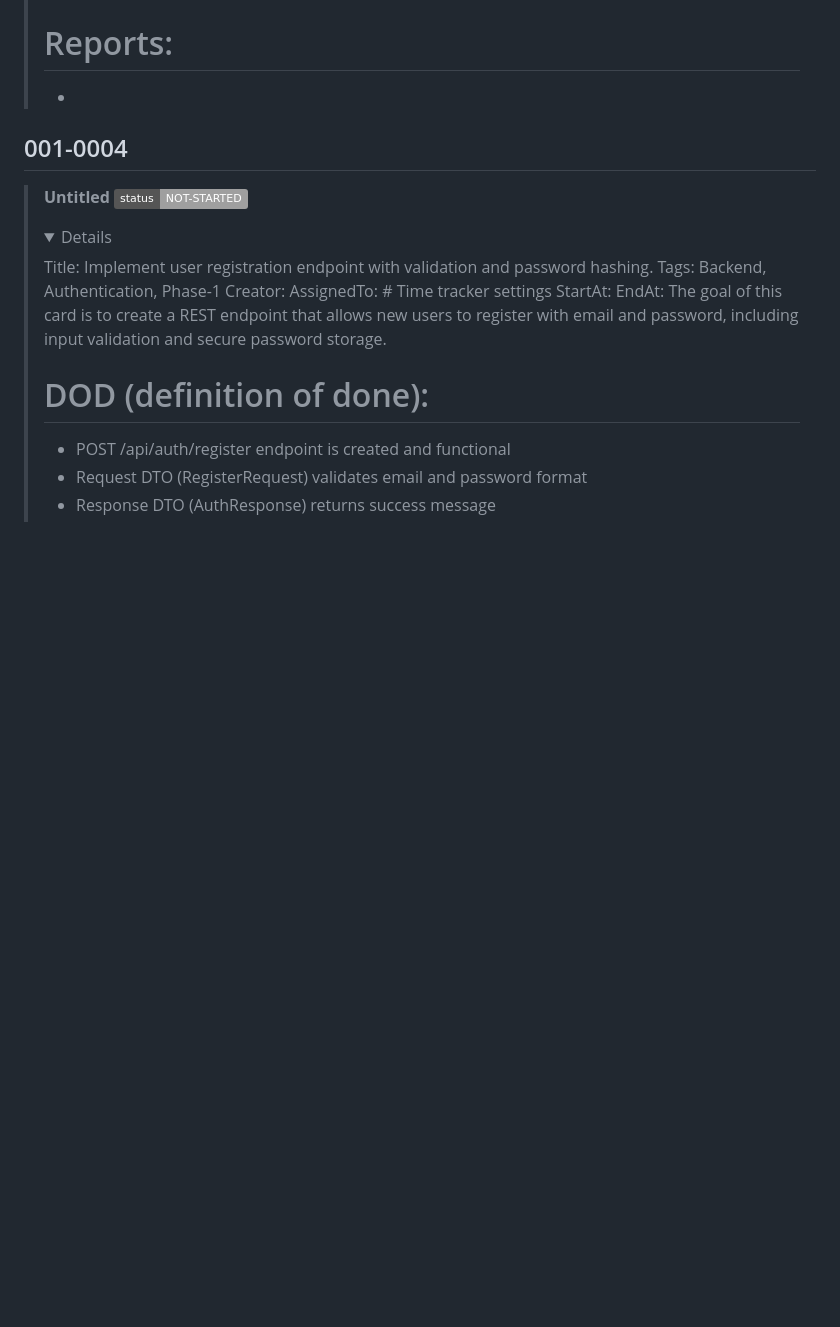
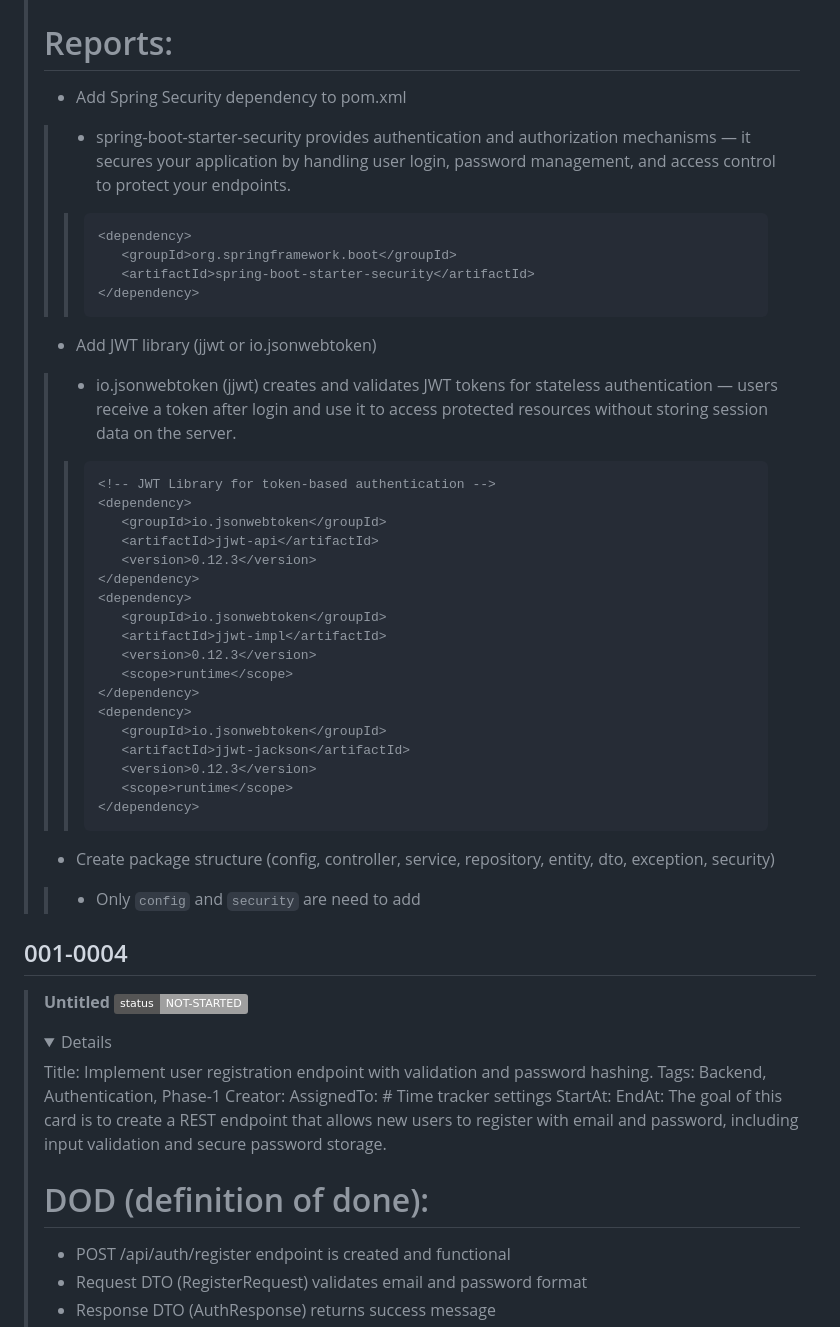
Before and after one commit to hoss-java/Subscription-Platform-ProjectTest, a Markdown page: DECK.md, the part around one of its changes. GitHub-like rendering; folded sections open; badges without logos; blank space fills up the shorter version.

Commit message:
[AUTO-GENARATE] UPDATE DECK.md auto-generated by gh-actions.

````diff
--- a/DECK.md
+++ b/DECK.md
@@ -76,6 +74,37 @@ gantt
 >
 > # Reports:
-> *
+> * Add Spring Security dependency to pom.xml
+> > * spring-boot-starter-security provides authentication and authorization mechanisms — it secures your application by handling user login, password management, and access control to protect your endpoints.
+> >>```
+> >><dependency>
+> >>    <groupId>org.springframework.boot</groupId>
+> >>    <artifactId>spring-boot-starter-security</artifactId>
+> >></dependency>
+> >>```
+> * Add JWT library (jjwt or io.jsonwebtoken)
+> > * io.jsonwebtoken (jjwt) creates and validates JWT tokens for stateless authentication — users receive a token after login and use it to access protected resources without storing session data on the server.
+> >>```
+> >><!-- JWT Library for token-based authentication -->
+> >><dependency>
+> >>    <groupId>io.jsonwebtoken</groupId>
+> >>    <artifactId>jjwt-api</artifactId>
+> >>    <version>0.12.3</version>
+> >></dependency>
+> >><dependency>
+> >>    <groupId>io.jsonwebtoken</groupId>
+> >>    <artifactId>jjwt-impl</artifactId>
+> >>    <version>0.12.3</version>
+> >>    <scope>runtime</scope>
+> >></dependency>
+> >><dependency>
+> >>    <groupId>io.jsonwebtoken</groupId>
+> >>    <artifactId>jjwt-jackson</artifactId>
+> >>    <version>0.12.3</version>
+> >>    <scope>runtime</scope>
+> >></dependency>
+> >>```
+> * Create package structure (config, controller, service, repository, entity, dto, exception, security)
+> > * Only `config` and `security` are need to add
 > </details>
 
 ## 001-0004
````
Also changed, not shown: other parts of DECK.md (+39 -39 lines).
